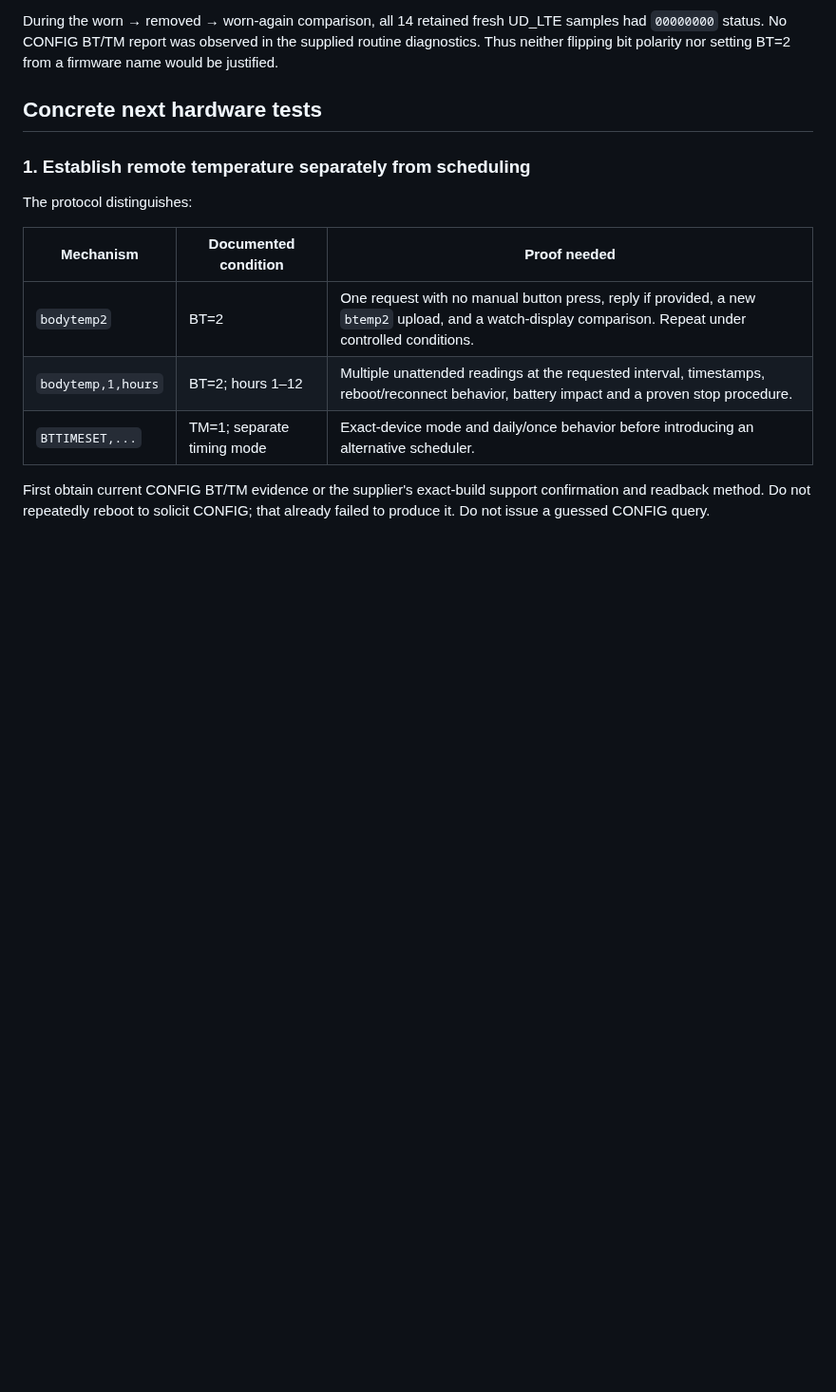
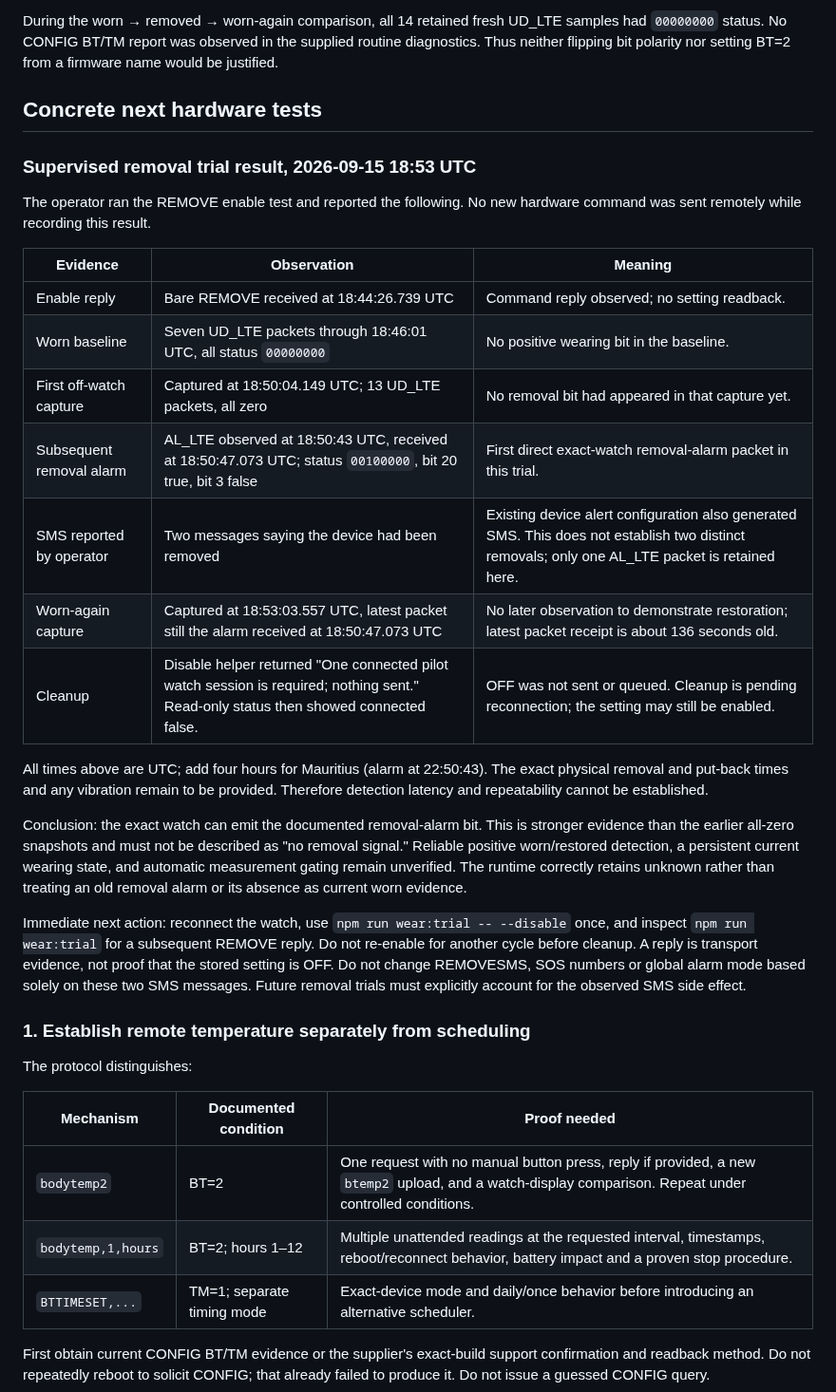
Before and after one commit to vikrav14/guardian, a Markdown page: docs/testing/v52-temperature-wearing-capability-research-2026-09-15.md, the part around the change. Shown at 95% size. GitHub-like rendering; blank space fills up the shorter version.

Commit message:
docs(wellness): record observed removal alarm and pending offline cleanup

```diff
--- a/docs/testing/v52-temperature-wearing-capability-research-2026-09-15.md
+++ b/docs/testing/v52-temperature-wearing-capability-research-2026-09-15.md
@@ -61,6 +61,39 @@ routine diagnostics. Thus neither flipping bit polarity nor setting BT=2 from a
 firmware name would be justified.
 
 ## Concrete next hardware tests
+
+### Supervised removal trial result, 2026-09-15 18:53 UTC
+
+The operator ran the REMOVE enable test and reported the following. No new
+hardware command was sent remotely while recording this result.
+
+| Evidence | Observation | Meaning |
+| --- | --- | --- |
+| Enable reply | Bare REMOVE received at 18:44:26.739 UTC | Command reply observed; no setting readback. |
+| Worn baseline | Seven UD_LTE packets through 18:46:01 UTC, all status `00000000` | No positive wearing bit in the baseline. |
+| First off-watch capture | Captured at 18:50:04.149 UTC; 13 UD_LTE packets, all zero | No removal bit had appeared in that capture yet. |
+| Subsequent removal alarm | AL_LTE observed at 18:50:43 UTC, received at 18:50:47.073 UTC; status `00100000`, bit 20 true, bit 3 false | First direct exact-watch removal-alarm packet in this trial. |
+| SMS reported by operator | Two messages saying the device had been removed | Existing device alert configuration also generated SMS. This does not establish two distinct removals; only one AL_LTE packet is retained here. |
+| Worn-again capture | Captured at 18:53:03.557 UTC, latest packet still the alarm received at 18:50:47.073 UTC | No later observation to demonstrate restoration; latest packet receipt is about 136 seconds old. |
+| Cleanup | Disable helper returned "One connected pilot watch session is required; nothing sent." Read-only status then showed connected false. | OFF was not sent or queued. Cleanup is pending reconnection; the setting may still be enabled. |
+
+All times above are UTC; add four hours for Mauritius (alarm at 22:50:43).
+The exact physical removal and put-back times and any vibration remain to be
+provided. Therefore detection latency and repeatability cannot be established.
+
+Conclusion: the exact watch can emit the documented removal-alarm bit. This is
+stronger evidence than the earlier all-zero snapshots and must not be described
+as "no removal signal." Reliable positive worn/restored detection, a persistent
+current wearing state, and automatic measurement gating remain unverified.
+The runtime correctly retains unknown rather than treating an old removal alarm
+or its absence as current worn evidence.
+
+Immediate next action: reconnect the watch, use `npm run wear:trial -- --disable`
+once, and inspect `npm run wear:trial` for a subsequent REMOVE reply. Do not
+re-enable for another cycle before cleanup. A reply is transport evidence, not
+proof that the stored setting is OFF. Do not change REMOVESMS, SOS numbers or
+global alarm mode based solely on these two SMS messages. Future removal trials
+must explicitly account for the observed SMS side effect.
 
 ### 1. Establish remote temperature separately from scheduling
 
```
